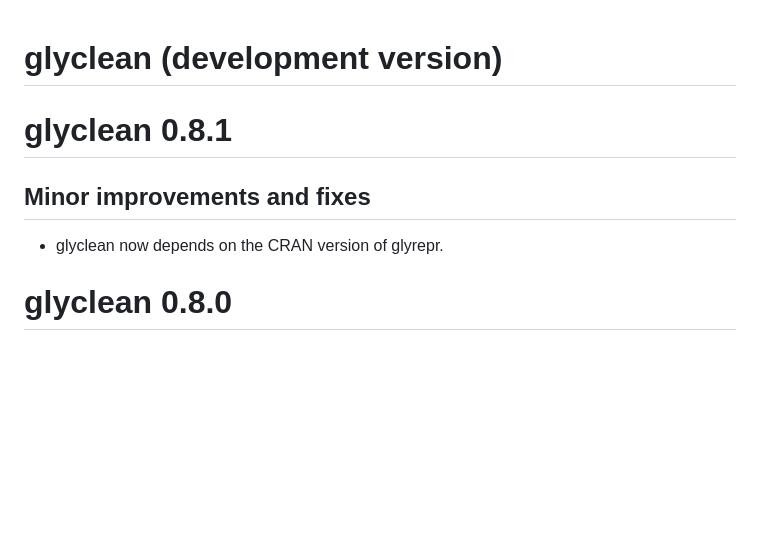
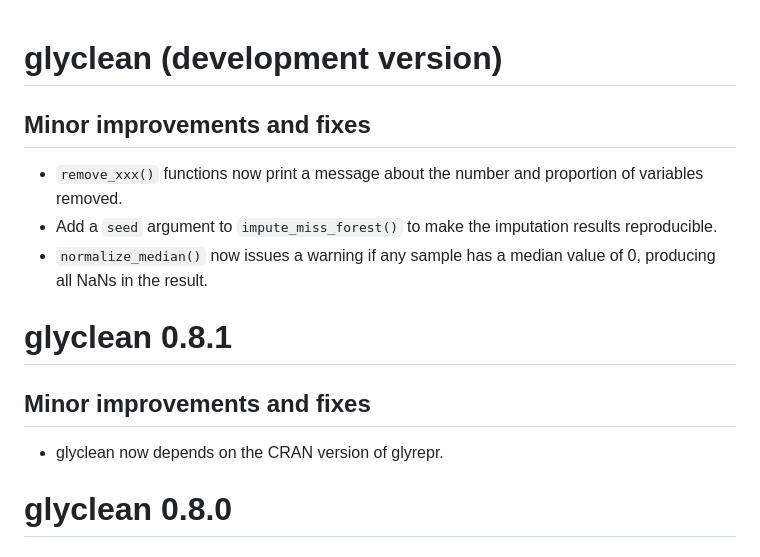
Before and after one commit to glycoverse/glyclean, a Markdown page: NEWS.md, the part around the change. Drawn GitHub-style; blank space fills up the shorter version.

Commit message:
docs: update NEWS

```diff
--- a/NEWS.md
+++ b/NEWS.md
@@ -1,10 +1,16 @@
 # glyclean (development version)
+
+## Minor improvements and fixes
+
+- `remove_xxx()` functions now print a message about the number and proportion of variables removed.
+- Add a `seed` argument to `impute_miss_forest()` to make the imputation results reproducible.
+- `normalize_median()` now issues a warning if any sample has a median value of 0, producing all NaNs in the result.
 
 # glyclean 0.8.1
 
 ## Minor improvements and fixes
 
-* glyclean now depends on the CRAN version of glyrepr.
+- glyclean now depends on the CRAN version of glyrepr.
 
 # glyclean 0.8.0
 
```
